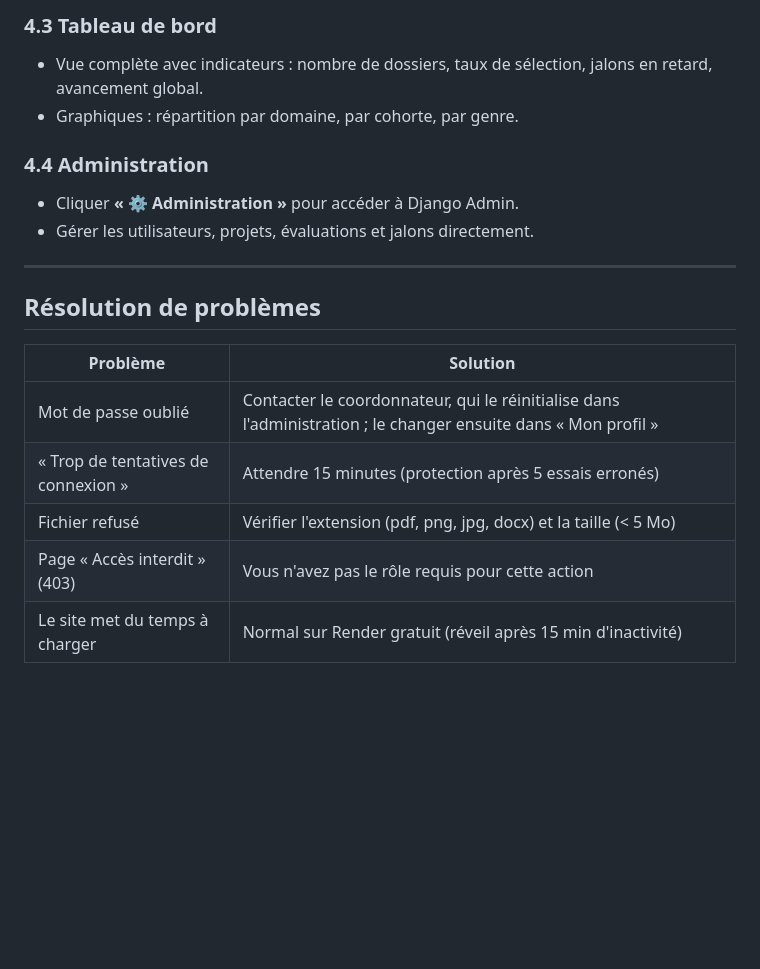
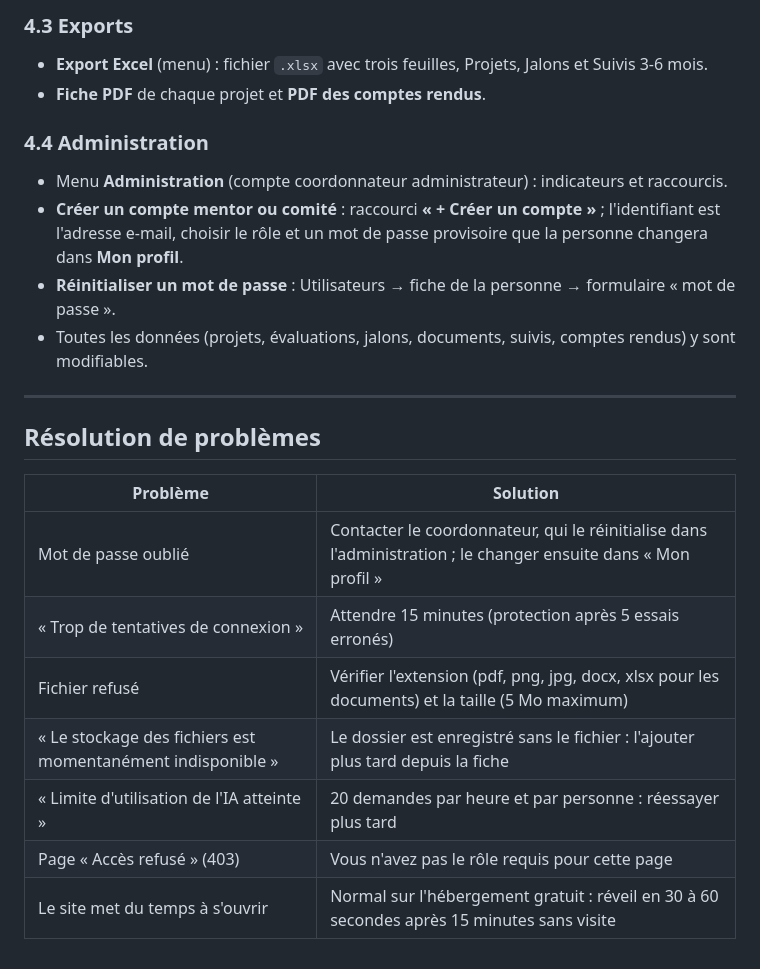
Before and after one commit to ndkhady49-cpu/ciat-incubateur, a Markdown page: docs/guide_utilisateur.md, the part around one of its changes. GitHub-like rendering; blank space fills up the shorter version.

```diff
--- a/docs/guide_utilisateur.md
+++ b/docs/guide_utilisateur.md
@@ -97,11 +128,14 @@ Le coordonnateur a accès à **toutes les fonctionnalités** des autres rôles,
 
-### 4.3 Tableau de bord
-- Vue complète avec indicateurs : nombre de dossiers, taux de sélection, jalons en retard, avancement global.
-- Graphiques : répartition par domaine, par cohorte, par genre.
+### 4.3 Exports
+- **Export Excel** (menu) : fichier `.xlsx` avec trois feuilles, Projets, Jalons et Suivis 3-6 mois.
+- **Fiche PDF** de chaque projet et **PDF des comptes rendus**.
 
 ### 4.4 Administration
-- Cliquer **« ⚙️ Administration »** pour accéder à Django Admin.
-- Gérer les utilisateurs, projets, évaluations et jalons directement.
+- Menu **Administration** (compte coordonnateur administrateur) : indicateurs et raccourcis.
+- **Créer un compte mentor ou comité** : raccourci **« + Créer un compte »** ; l'identifiant est l'adresse e-mail,
+  choisir le rôle et un mot de passe provisoire que la personne changera dans **Mon profil**.
+- **Réinitialiser un mot de passe** : Utilisateurs → fiche de la personne → formulaire « mot de passe ».
+- Toutes les données (projets, évaluations, jalons, documents, suivis, comptes rendus) y sont modifiables.
 
 ---
 
@@ -111,6 +145,8 @@ Le coordonnateur a accès à **toutes les fonctionnalités** des autres rôles,
 |---|---|
 | Mot de passe oublié | Contacter le coordonnateur, qui le réinitialise dans l'administration ; le changer ensuite dans « Mon profil » |
 | « Trop de tentatives de connexion » | Attendre 15 minutes (protection après 5 essais erronés) |
-| Fichier refusé | Vérifier l'extension (pdf, png, jpg, docx) et la taille (< 5 Mo) |
-| Page « Accès interdit » (403) | Vous n'avez pas le rôle requis pour cette action |
-| Le site met du temps à charger | Normal sur Render gratuit (réveil après 15 min d'inactivité) |
+| Fichier refusé | Vérifier l'extension (pdf, png, jpg, docx, xlsx pour les documents) et la taille (5 Mo maximum) |
+| « Le stockage des fichiers est momentanément indisponible » | Le dossier est enregistré sans le fichier : l'ajouter plus tard depuis la fiche |
+| « Limite d'utilisation de l'IA atteinte » | 20 demandes par heure et par personne : réessayer plus tard |
+| Page « Accès refusé » (403) | Vous n'avez pas le rôle requis pour cette page |
+| Le site met du temps à s'ouvrir | Normal sur l'hébergement gratuit : réveil en 30 à 60 secondes après 15 minutes sans visite |
```
Also changed, not shown: other parts of docs/guide_utilisateur.md (+85 -54 lines), docs/rapport.md (+6 -2 lines).
